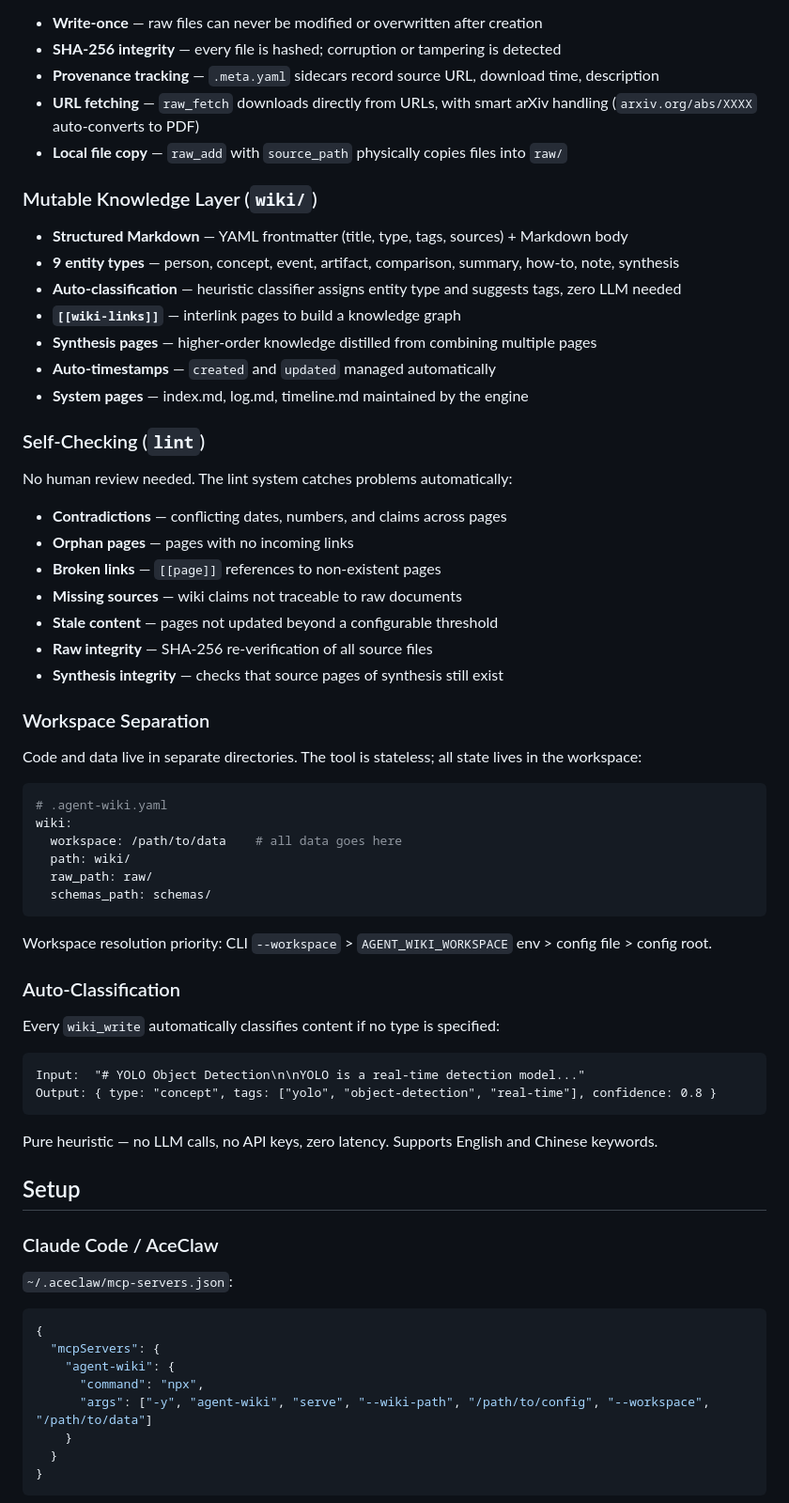
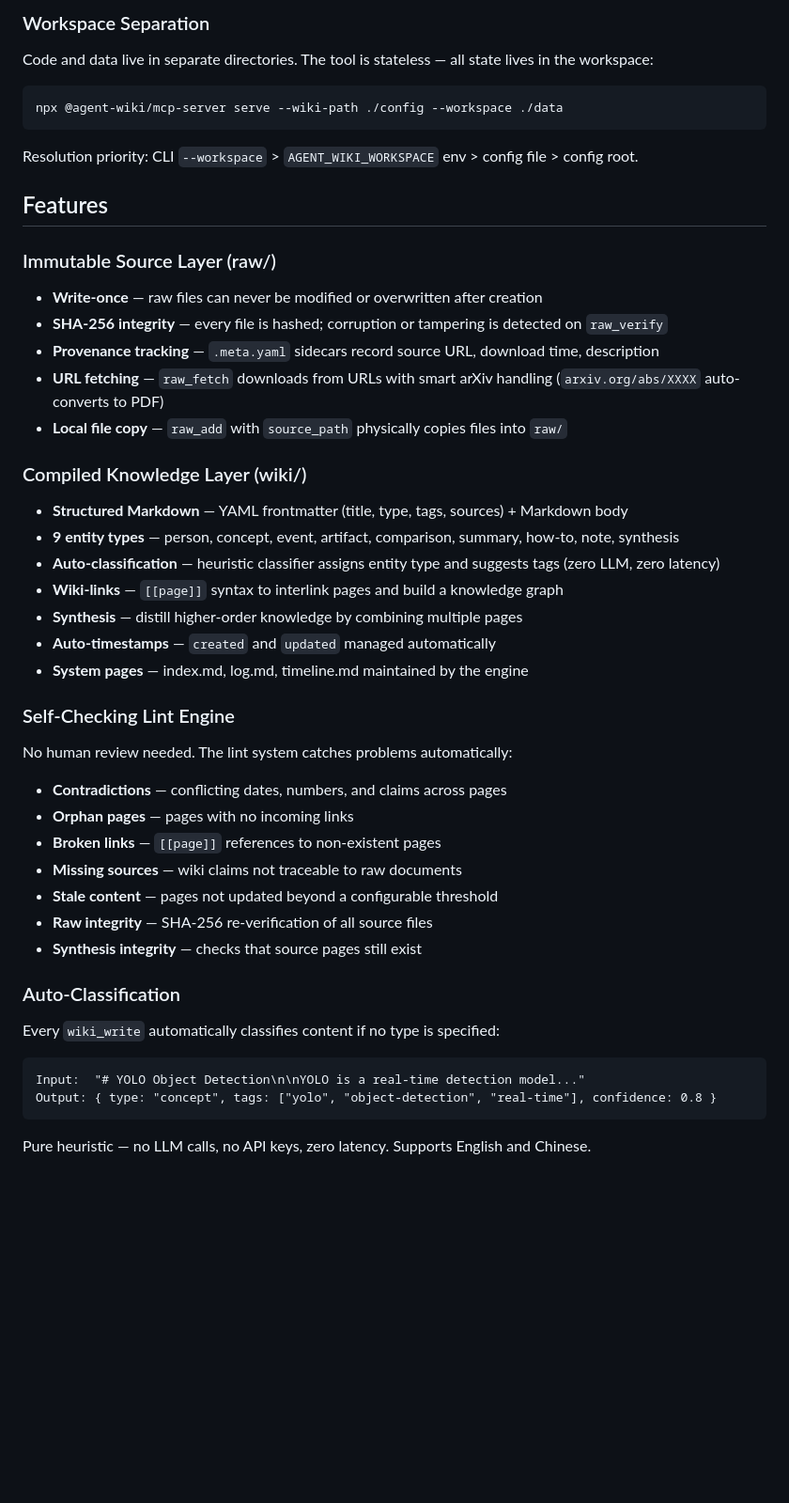
Before and after one commit to xinhuagu/agent-wiki, a Markdown page: README.md, the part around one of its changes. Shown at 94% size. Drawn GitHub-style; blank space fills up the shorter version.

````diff
--- a/README.md
+++ b/README.md
@@ -59,21 +90,34 @@ The agent reads from `raw/`, compiles understanding into `wiki/`, and the lint s
+### Workspace Separation
+
+Code and data live in separate directories. The tool is stateless — all state lives in the workspace:
+
+```
+npx @agent-wiki/mcp-server serve --wiki-path ./config --workspace ./data
+```
+
+Resolution priority: CLI `--workspace` > `AGENT_WIKI_WORKSPACE` env > config file > config root.
+
+## Features
+
+### Immutable Source Layer (raw/)
 
 - **Write-once** — raw files can never be modified or overwritten after creation
-- **SHA-256 integrity** — every file is hashed; corruption or tampering is detected
+- **SHA-256 integrity** — every file is hashed; corruption or tampering is detected on `raw_verify`
 - **Provenance tracking** — `.meta.yaml` sidecars record source URL, download time, description
-- **URL fetching** — `raw_fetch` downloads directly from URLs, with smart arXiv handling (`arxiv.org/abs/XXXX` auto-converts to PDF)
+- **URL fetching** — `raw_fetch` downloads from URLs with smart arXiv handling (`arxiv.org/abs/XXXX` auto-converts to PDF)
 - **Local file copy** — `raw_add` with `source_path` physically copies files into `raw/`
 
-### Mutable Knowledge Layer (`wiki/`)
+### Compiled Knowledge Layer (wiki/)
 
 - **Structured Markdown** — YAML frontmatter (title, type, tags, sources) + Markdown body
 - **9 entity types** — person, concept, event, artifact, comparison, summary, how-to, note, synthesis
-- **Auto-classification** — heuristic classifier assigns entity type and suggests tags, zero LLM needed
-- **`[[wiki-links]]`** — interlink pages to build a knowledge graph
-- **Synthesis pages** — higher-order knowledge distilled from combining multiple pages
+- **Auto-classification** — heuristic classifier assigns entity type and suggests tags (zero LLM, zero latency)
+- **Wiki-links** — `[[page]]` syntax to interlink pages and build a knowledge graph
+- **Synthesis** — distill higher-order knowledge by combining multiple pages
 - **Auto-timestamps** — `created` and `updated` managed automatically
 - **System pages** — index.md, log.md, timeline.md maintained by the engine
 
-### Self-Checking (`lint`)
+### Self-Checking Lint Engine
 
 No human review needed. The lint system catches problems automatically:
 
@@ -83,22 +127,7 @@ No human review needed. The lint system catches problems automatically:
 - **Missing sources** — wiki claims not traceable to raw documents
 - **Stale content** — pages not updated beyond a configurable threshold
 - **Raw integrity** — SHA-256 re-verification of all source files
-- **Synthesis integrity** — checks that source pages of synthesis still exist
-
-### Workspace Separation
-
-Code and data live in separate directories. The tool is stateless; all state lives in the workspace:
-
-```yaml
-# .agent-wiki.yaml
-wiki:
-  workspace: /path/to/data    # all data goes here
-  path: wiki/
-  raw_path: raw/
-  schemas_path: schemas/
-```
-
-Workspace resolution priority: CLI `--workspace` > `AGENT_WIKI_WORKSPACE` env > config file > config root.
+- **Synthesis integrity** — checks that source pages still exist
 
 ### Auto-Classification
 
@@ -109,22 +138,5 @@ Input:  "# YOLO Object Detection\n\nYOLO is a real-time detection model..."
 Output: { type: "concept", tags: ["yolo", "object-detection", "real-time"], confidence: 0.8 }
 ```
 
-Pure heuristic — no LLM calls, no API keys, zero latency. Supports English and Chinese keywords.
+Pure heuristic — no LLM calls, no API keys, zero latency. Supports English and Chinese.
 
-## Setup
-
-### Claude Code / AceClaw
-
-`~/.aceclaw/mcp-servers.json`:
-
-```json
-{
-  "mcpServers": {
-    "agent-wiki": {
-      "command": "npx",
-      "args": ["-y", "agent-wiki", "serve", "--wiki-path", "/path/to/config", "--workspace", "/path/to/data"]
-    }
-  }
-}
-```
-
````
Also changed, not shown: other parts of README.md (+75 -63 lines).
